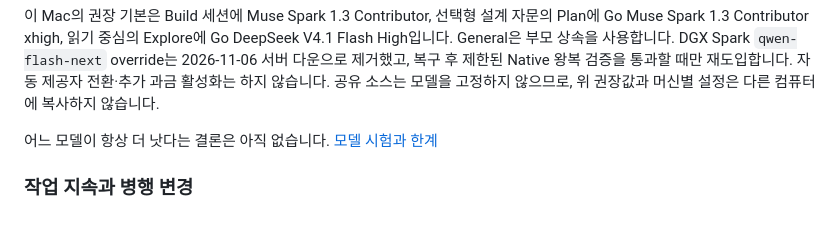
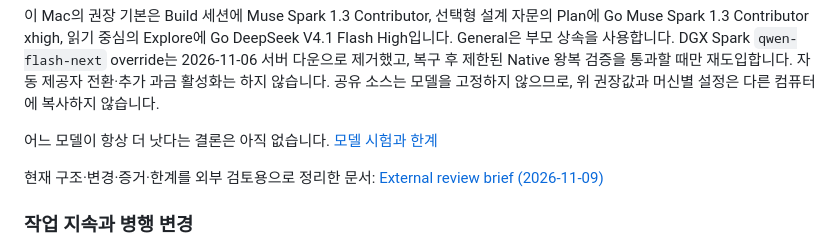
Before and after one commit to khakisketch/KSI-Opencode-Harness, a Markdown page: README.md, the part around the change. Rendered like a GitHub page; blank space fills up the shorter version.

Commit message:
docs: add external review brief for harness

```diff
--- a/README.md
+++ b/README.md
@@ -186,6 +186,8 @@ Build의 모델은 세션에서 고릅니다. 제품 방향을 깊이 판단할
 
 어느 모델이 항상 더 낫다는 결론은 아직 없습니다. [모델 시험과 한계](docs/validation.md)
 
+현재 구조·변경·증거·한계를 외부 검토용으로 정리한 문서: [External review brief (2026-11-09)](docs/reviews/2026-11-09-harness-review.md)
+
 ### 작업 지속과 병행 변경
 
 이미 승인된 개발은 테스트·화면 확인·발견된 결함 수정까지 진행합니다. 일부 외부 조건이 막혀도
```
Also changed, not shown: docs/reviews/2026-11-09-harness-review.md (added, +182 -0 lines).
